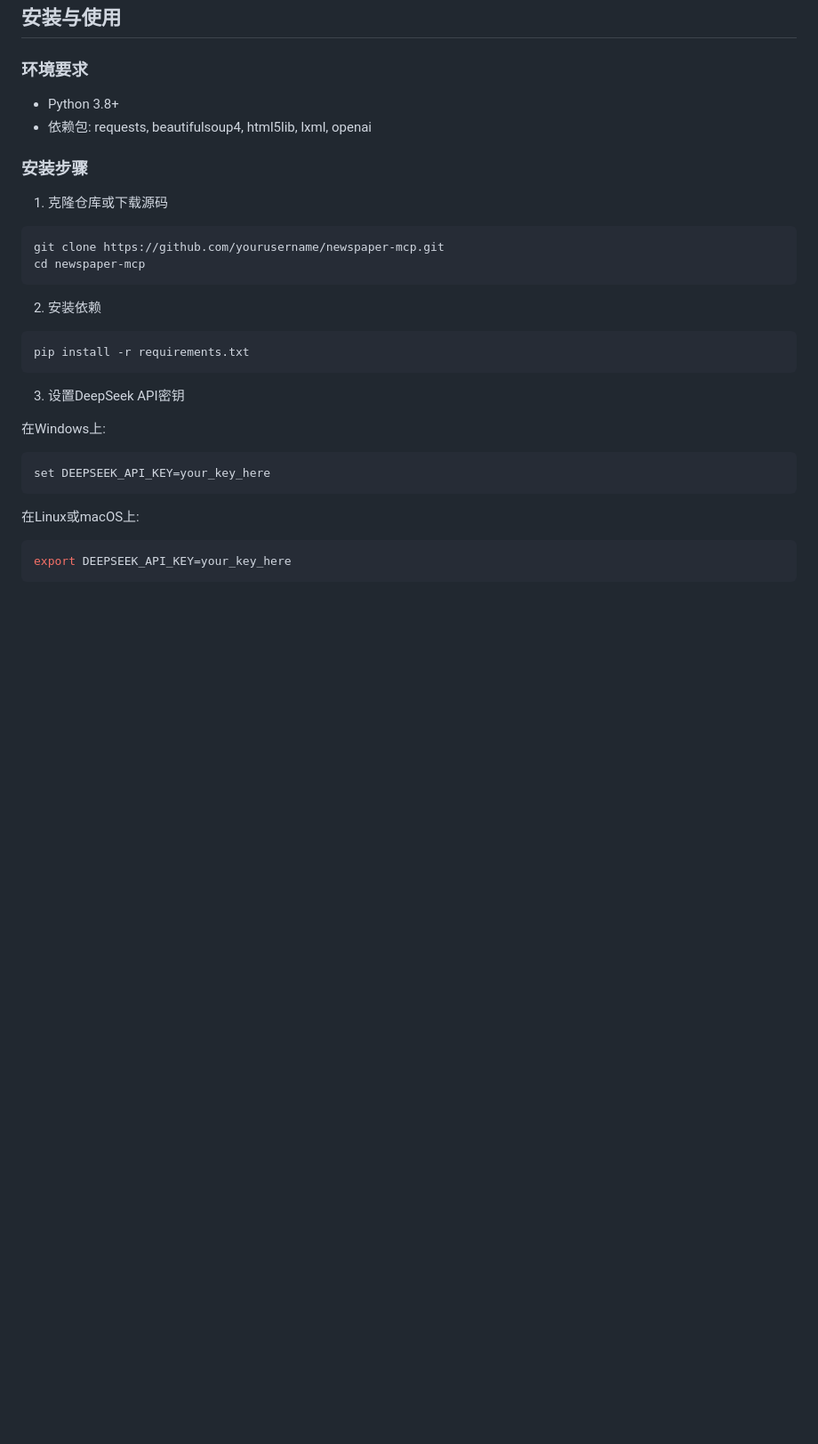
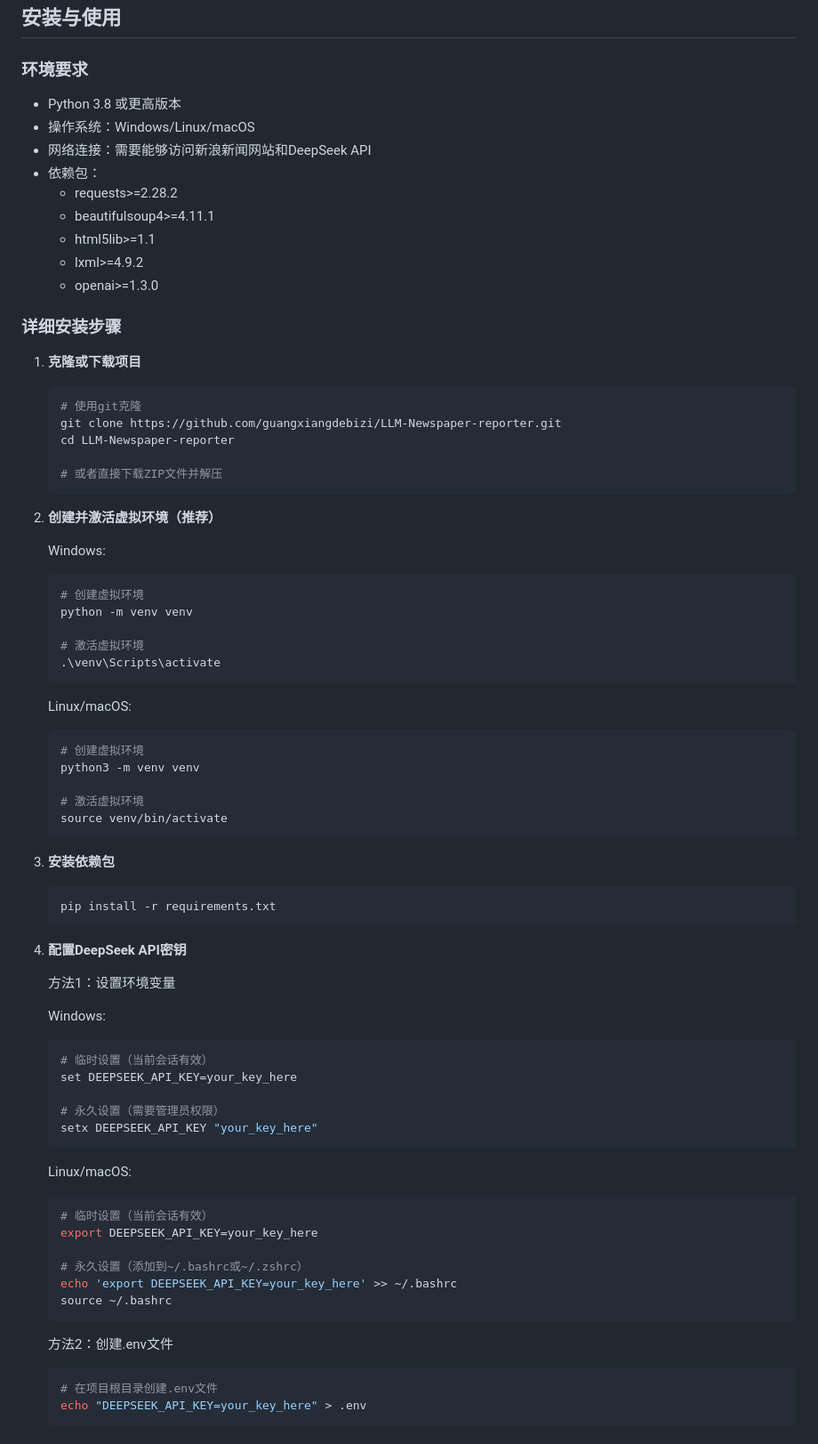
Before and after one commit to guangxiangdebizi/LLM-Newspaper-reporter, a Markdown page: README.md, the part around one of its changes. Shown at 89% size. Rendered like a GitHub page; blank space fills up the shorter version.

````diff
--- a/README.md
+++ b/README.md
@@ -43,34 +45,80 @@ newspaper-mcp/
 
 ### 环境要求
 
-- Python 3.8+
-- 依赖包: requests, beautifulsoup4, html5lib, lxml, openai
+- Python 3.8 或更高版本
+- 操作系统：Windows/Linux/macOS
+- 网络连接：需要能够访问新浪新闻网站和DeepSeek API
+- 依赖包：
+  - requests>=2.28.2
+  - beautifulsoup4>=4.11.1
+  - html5lib>=1.1
+  - lxml>=4.9.2
+  - openai>=1.3.0
 
-### 安装步骤
+### 详细安装步骤
 
-1. 克隆仓库或下载源码
+1. **克隆或下载项目**
 
-```bash
-git clone https://github.com/yourusername/newspaper-mcp.git
-cd newspaper-mcp
-```
+   ```bash
+   # 使用git克隆
+   git clone https://github.com/guangxiangdebizi/LLM-Newspaper-reporter.git
+   cd LLM-Newspaper-reporter
 
-2. 安装依赖
+   # 或者直接下载ZIP文件并解压
+   ```
 
-```bash
-pip install -r requirements.txt
-```
+2. **创建并激活虚拟环境（推荐）**
 
-3. 设置DeepSeek API密钥
+   Windows:
+   ```bash
+   # 创建虚拟环境
+   python -m venv venv
 
-在Windows上:
+   # 激活虚拟环境
+   .\venv\Scripts\activate
+   ```
 
-```bash
-set DEEPSEEK_API_KEY=your_key_here
-```
+   Linux/macOS:
+   ```bash
+   # 创建虚拟环境
+   python3 -m venv venv
 
-在Linux或macOS上:
+   # 激活虚拟环境
+   source venv/bin/activate
+   ```
 
-```bash
-export DEEPSEEK_API_KEY=your_key_here
-```
+3. **安装依赖包**
+
+   ```bash
+   pip install -r requirements.txt
+   ```
+
+4. **配置DeepSeek API密钥**
+
+   方法1：设置环境变量
+
+   Windows:
+   ```bash
+   # 临时设置（当前会话有效）
+   set DEEPSEEK_API_KEY=your_key_here
+
+   # 永久设置（需要管理员权限）
+   setx DEEPSEEK_API_KEY "your_key_here"
+   ```
+
+   Linux/macOS:
+   ```bash
+   # 临时设置（当前会话有效）
+   export DEEPSEEK_API_KEY=your_key_here
+
+   # 永久设置（添加到~/.bashrc或~/.zshrc）
+   echo 'export DEEPSEEK_API_KEY=your_key_here' >> ~/.bashrc
+   source ~/.bashrc
+   ```
+
+   方法2：创建.env文件
+   ```bash
+   # 在项目根目录创建.env文件
+   echo "DEEPSEEK_API_KEY=your_key_here" > .env
+   ```
+
````
Also changed, not shown: other parts of README.md (+184 -21 lines).
